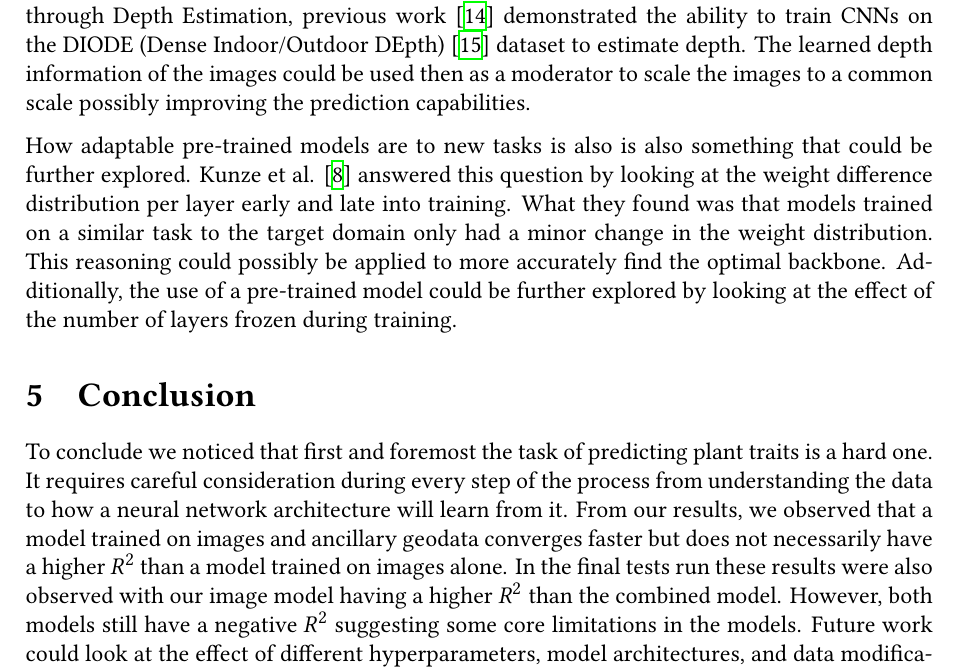
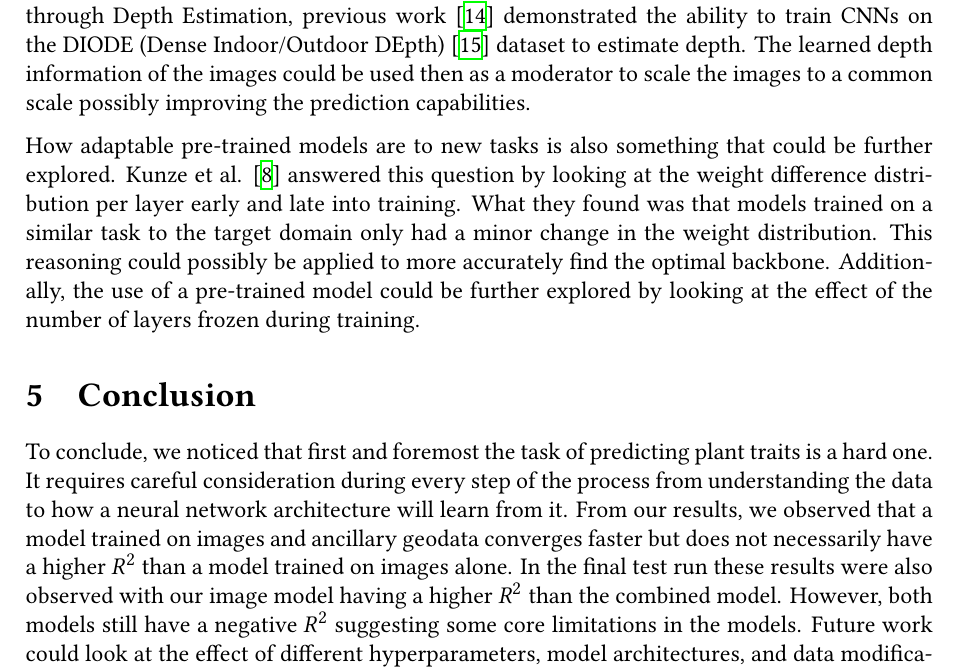
Before and after one commit to KaiErikNiermann/vu-ml-project, a LaTeX paper (paper/paper.tex): part of page 8 of 10, cut so that both start at the same text. The pictures show the PDF file paper/paper.pdf that the author committed with the source.

Commit message:
more fixes

```diff
--- a/paper/paper.tex
+++ b/paper/paper.tex
@@ -237,10 +237,10 @@ Hyperparameter tuning is one of the most important aspects of training a machine
 
 The training data itself can also be possibly modified to improve the model. Certain plant traits rely on some sense of relative scale to be elicited accurately (e.g. we know that a tree is bigger than a flower regardless of image angle), but this scale is easily lost due to the variability in how people take photos. One way of mitigating this could be to incorporate scale normalization through Depth Estimation, previous work \cite{Ummenhofer_2017} demonstrated the ability to train CNNs on the DIODE (Dense Indoor/Outdoor DEpth) \cite{vasiljevic2019diode} dataset to estimate depth. The learned depth information of the images could be used then as a moderator to scale the images to a common scale possibly improving the prediction capabilities.
 
-How adaptable pre-trained models are to new tasks is also is also something that could be further explored. Kunze et al. \cite{kunze2017transfer} answered this question by looking at the weight difference distribution per layer early and late into training. What they found was that models trained on a similar task to the target domain only had a minor change in the weight distribution. This reasoning could possibly be applied to more accurately find the optimal backbone. Additionally, the use of a pre-trained model could be further explored by looking at the effect of the number of layers frozen during training.
+How adaptable pre-trained models are to new tasks is also something that could be further explored. Kunze et al. \cite{kunze2017transfer} answered this question by looking at the weight difference distribution per layer early and late into training. What they found was that models trained on a similar task to the target domain only had a minor change in the weight distribution. This reasoning could possibly be applied to more accurately find the optimal backbone. Additionally, the use of a pre-trained model could be further explored by looking at the effect of the number of layers frozen during training.
 
 \section{Conclusion}
-To conclude we noticed that first and foremost the task of predicting plant traits is a hard one. It requires careful consideration during every step of the process from understanding the data to how a neural network architecture will learn from it. From our results, we observed that a model trained on images and ancillary geodata converges faster but does not necessarily have a higher $R^2$ than a model trained on images alone. In the final tests run these results were also observed with our image model having a higher $R^2$ than the combined model. However, both models still have a negative $R^2$ suggesting some core limitations in the models. Future work could look at the effect of different hyperparameters, model architectures, and data modifications to improve the prediction capabilities of the models.
+To conclude, we noticed that first and foremost the task of predicting plant traits is a hard one. It requires careful consideration during every step of the process from understanding the data to how a neural network architecture will learn from it. From our results, we observed that a model trained on images and ancillary geodata converges faster but does not necessarily have a higher $R^2$ than a model trained on images alone. In the final test run these results were also observed with our image model having a higher $R^2$ than the combined model. However, both models still have a negative $R^2$ suggesting some core limitations in the models. Future work could look at the effect of different hyperparameters, model architectures, and data modifications to improve the prediction capabilities of the models.
 
 \printbibliography
 
```
Also changed, not shown: paper/paper.pdf.
